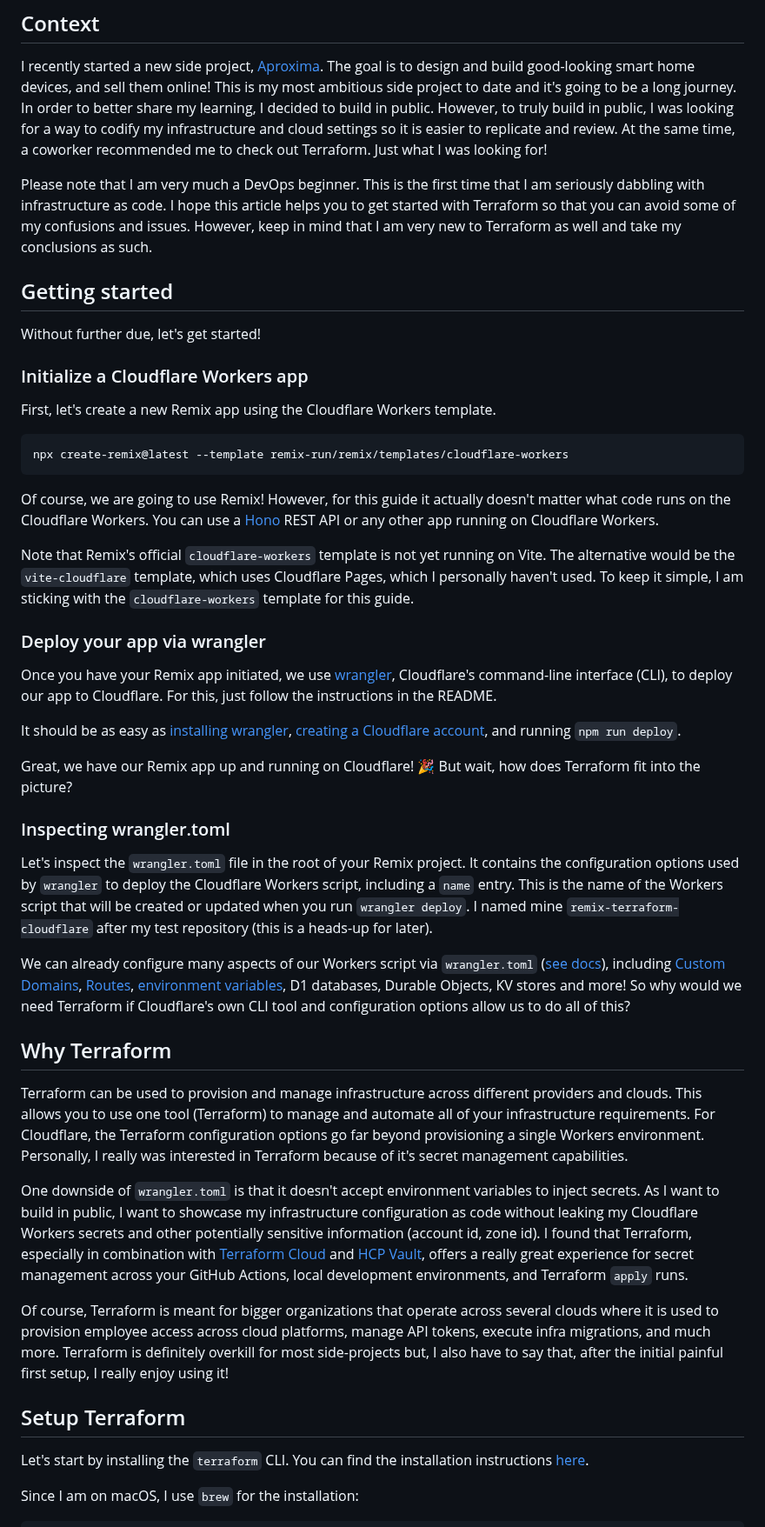
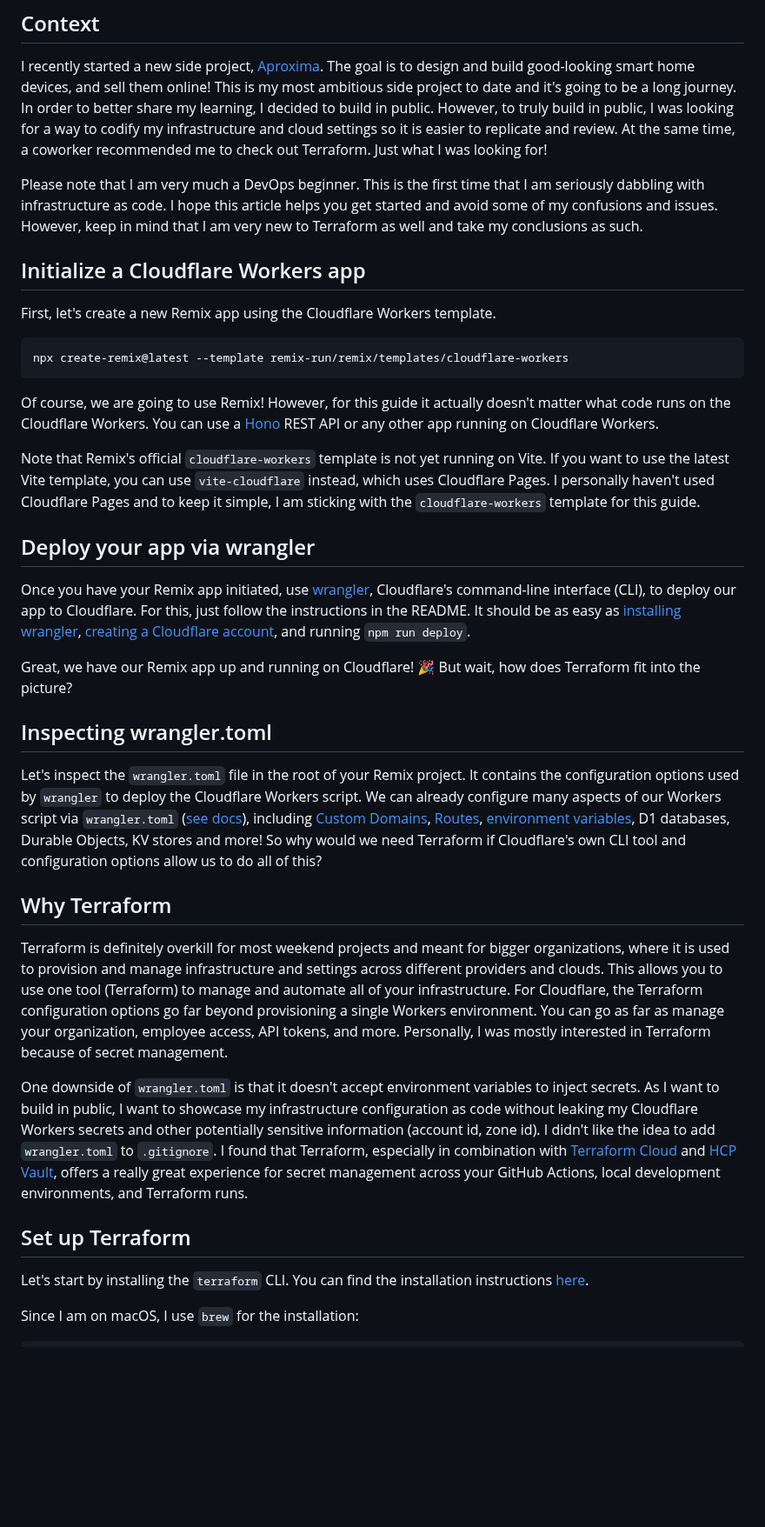
Before and after one commit to andrelandgraf/andrelandgraf, a Markdown page: contents/articles/2024-03-03_remix-with-terraform-on-cloudflare.md, the part around one of its changes. Shown at 87% size. Rendered like a GitHub page; blank space fills up the shorter version.

```diff
--- a/contents/articles/2024-03-03_remix-with-terraform-on-cloudflare.md
+++ b/contents/articles/2024-03-03_remix-with-terraform-on-cloudflare.md
@@ -11,13 +11,9 @@ categories: [DevOps, Remix.run, Terraform, Cloudflare]
 
 I recently started a new side project, [Aproxima](https://github.com/aproxima-tech/aproxima). The goal is to design and build good-looking smart home devices, and sell them online! This is my most ambitious side project to date and it's going to be a long journey. In order to better share my learning, I decided to build in public. However, to truly build in public, I was looking for a way to codify my infrastructure and cloud settings so it is easier to replicate and review. At the same time, a coworker recommended me to check out Terraform. Just what I was looking for!
 
-Please note that I am very much a DevOps beginner. This is the first time that I am seriously dabbling with infrastructure as code. I hope this article helps you to get started with Terraform so that you can avoid some of my confusions and issues. However, keep in mind that I am very new to Terraform as well and take my conclusions as such.
+Please note that I am very much a DevOps beginner. This is the first time that I am seriously dabbling with infrastructure as code. I hope this article helps you get started and avoid some of my confusions and issues. However, keep in mind that I am very new to Terraform as well and take my conclusions as such.
 
-## Getting started
-
-Without further due, let's get started!
-
-### Initialize a Cloudflare Workers app
+## Initialize a Cloudflare Workers app
 
 First, let's create a new Remix app using the Cloudflare Workers template.
 
@@ -27,31 +23,25 @@ npx create-remix@latest --template remix-run/remix/templates/cloudflare-workers
 
 Of course, we are going to use Remix! However, for this guide it actually doesn't matter what code runs on the Cloudflare Workers. You can use a [Hono](https://hono.dev/) REST API or any other app running on Cloudflare Workers.
 
-Note that Remix's official `cloudflare-workers` template is not yet running on Vite. The alternative would be the `vite-cloudflare` template, which uses Cloudflare Pages, which I personally haven't used. To keep it simple, I am sticking with the `cloudflare-workers` template for this guide.
+Note that Remix's official `cloudflare-workers` template is not yet running on Vite. If you want to use the latest Vite template, you can use `vite-cloudflare` instead, which uses Cloudflare Pages. I personally haven't used Cloudflare Pages and to keep it simple, I am sticking with the `cloudflare-workers` template for this guide.
 
-### Deploy your app via wrangler
+## Deploy your app via wrangler
 
-Once you have your Remix app initiated, we use [wrangler](https://developers.cloudflare.com/workers/wrangler/), Cloudflare's command-line interface (CLI), to deploy our app to Cloudflare. For this, just follow the instructions in the README.
-
-It should be as easy as [installing wrangler](https://developers.cloudflare.com/workers/wrangler/install-and-update/), [creating a Cloudflare account](https://dash.cloudflare.com/sign-up), and running `npm run deploy`.
+Once you have your Remix app initiated, use [wrangler](https://developers.cloudflare.com/workers/wrangler/), Cloudflare's command-line interface (CLI), to deploy our app to Cloudflare. For this, just follow the instructions in the README. It should be as easy as [installing wrangler](https://developers.cloudflare.com/workers/wrangler/install-and-update/), [creating a Cloudflare account](https://dash.cloudflare.com/sign-up), and running `npm run deploy`.
 
 Great, we have our Remix app up and running on Cloudflare! 🎉 But wait, how does Terraform fit into the picture?
 
-### Inspecting wrangler.toml
+## Inspecting wrangler.toml
 
-Let's inspect the `wrangler.toml` file in the root of your Remix project. It contains the configuration options used by `wrangler` to deploy the Cloudflare Workers script, including a `name` entry. This is the name of the Workers script that will be created or updated when you run `wrangler deploy`. I named mine `remix-terraform-cloudflare` after my test repository (this is a heads-up for later).
-
-We can already configure many aspects of our Workers script via `wrangler.toml` ([see docs](https://developers.cloudflare.com/workers/wrangler/configuration/)), including [Custom Domains](https://developers.cloudflare.com/workers/wrangler/configuration/#custom-domains), [Routes](https://developers.cloudflare.com/workers/wrangler/configuration/#routes), [environment variables](https://developers.cloudflare.com/workers/wrangler/configuration/#environment-variables), D1 databases, Durable Objects, KV stores and more! So why would we need Terraform if Cloudflare's own CLI tool and configuration options allow us to do all of this?
+Let's inspect the `wrangler.toml` file in the root of your Remix project. It contains the configuration options used by `wrangler` to deploy the Cloudflare Workers script. We can already configure many aspects of our Workers script via `wrangler.toml` ([see docs](https://developers.cloudflare.com/workers/wrangler/configuration/)), including [Custom Domains](https://developers.cloudflare.com/workers/wrangler/configuration/#custom-domains), [Routes](https://developers.cloudflare.com/workers/wrangler/configuration/#routes), [environment variables](https://developers.cloudflare.com/workers/wrangler/configuration/#environment-variables), D1 databases, Durable Objects, KV stores and more! So why would we need Terraform if Cloudflare's own CLI tool and configuration options allow us to do all of this?
 
 ## Why Terraform
 
-Terraform can be used to provision and manage infrastructure across different providers and clouds. This allows you to use one tool (Terraform) to manage and automate all of your infrastructure requirements. For Cloudflare, the Terraform configuration options go far beyond provisioning a single Workers environment. Personally, I really was interested in Terraform because of it's secret management capabilities.
+Terraform is definitely overkill for most weekend projects and meant for bigger organizations, where it is used to provision and manage infrastructure and settings across different providers and clouds. This allows you to use one tool (Terraform) to manage and automate all of your infrastructure. For Cloudflare, the Terraform configuration options go far beyond provisioning a single Workers environment. You can go as far as manage your organization, employee access, API tokens, and more. Personally, I was mostly interested in Terraform because of secret management.
 
-One downside of `wrangler.toml` is that it doesn't accept environment variables to inject secrets. As I want to build in public, I want to showcase my infrastructure configuration as code without leaking my Cloudflare Workers secrets and other potentially sensitive information (account id, zone id). I found that Terraform, especially in combination with [Terraform Cloud](https://www.hashicorp.com/products/terraform) and [HCP Vault](https://www.hashicorp.com/products/vault), offers a really great experience for secret management across your GitHub Actions, local development environments, and Terraform `apply` runs.
+One downside of `wrangler.toml` is that it doesn't accept environment variables to inject secrets. As I want to build in public, I want to showcase my infrastructure configuration as code without leaking my Cloudflare Workers secrets and other potentially sensitive information (account id, zone id). I didn't like the idea to add `wrangler.toml` to `.gitignore`. I found that Terraform, especially in combination with [Terraform Cloud](https://www.hashicorp.com/products/terraform) and [HCP Vault](https://www.hashicorp.com/products/vault), offers a really great experience for secret management across your GitHub Actions, local development environments, and Terraform runs.
 
-Of course, Terraform is meant for bigger organizations that operate across several clouds where it is used to provision employee access across cloud platforms, manage API tokens, execute infra migrations, and much more. Terraform is definitely overkill for most side-projects but, I also have to say that, after the initial painful first setup, I really enjoy using it!
-
-## Setup Terraform
+## Set up Terraform
 
 Let's start by installing the `terraform` CLI. You can find the installation instructions [here](https://developer.hashicorp.com/terraform/tutorials/aws-get-started/install-cli#install-terraform).
 
```
Also changed, not shown: other parts of contents/articles/2024-03-03_remix-with-terraform-on-cloudflare.md (+11 -11 lines).
